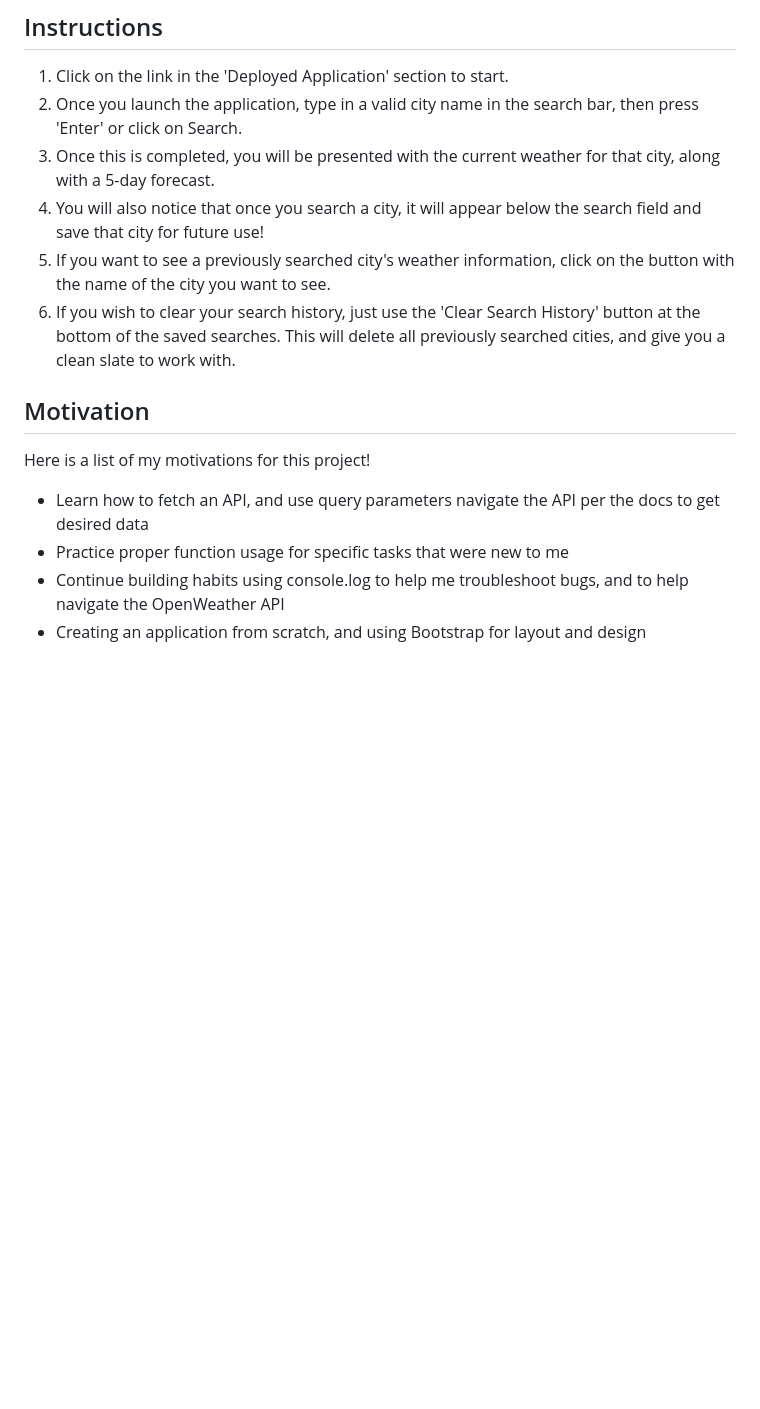
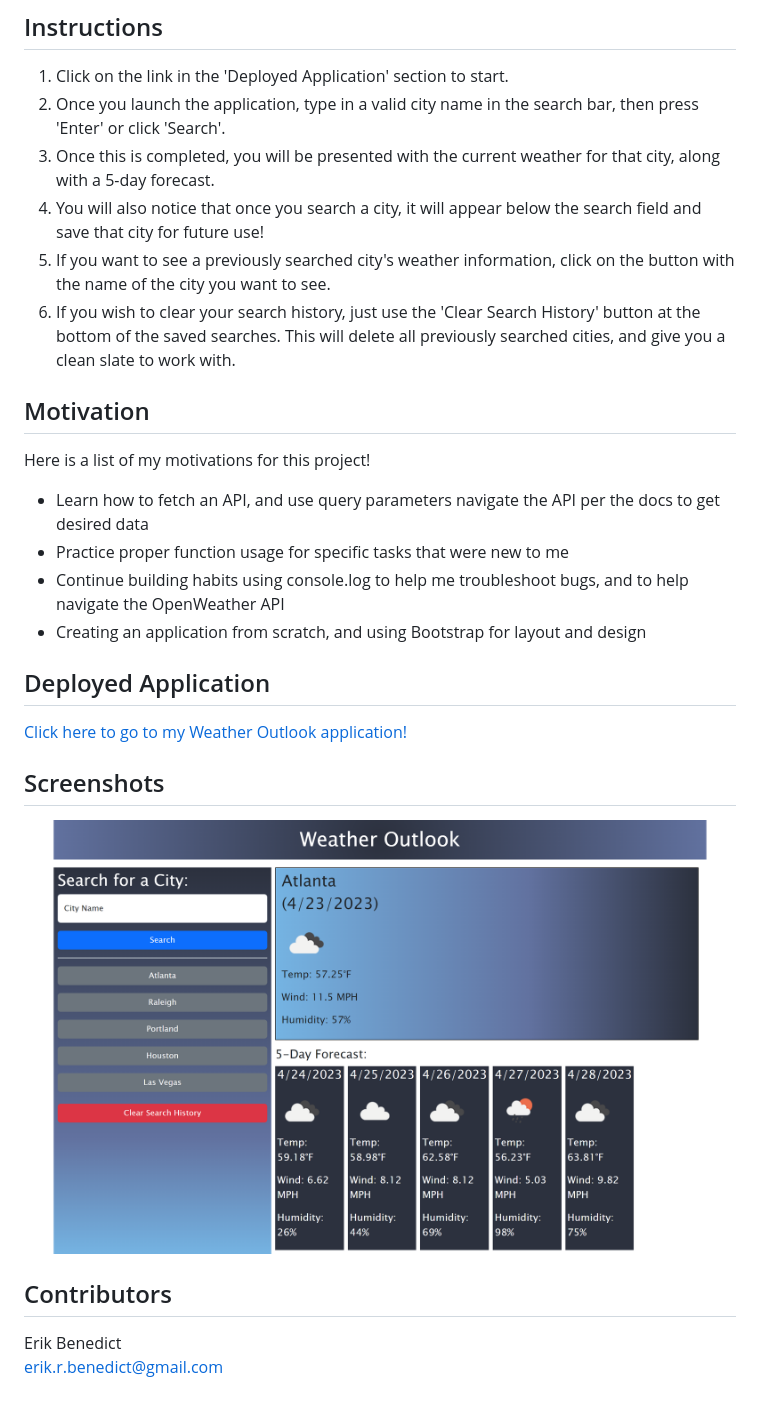
Before and after one commit to erikbenedict/weather-outlook, a Markdown page: README.md, the part around the change. Rendered like a GitHub page; pictures changed too: assets/images/screenshot.png (added); blank space fills up the shorter version.

Commit message:
chore: added an 'images' folder to the 'assets' folder; added a screenshot of the application into the 'images' folder; refactored 'Instructions' section to have correct ordered list; added 'Deployed Application' section with a link to the fully deployed web app; added a 'Screenshots' section to showcase a screenshot of the app; added a 'Contributers' section to list myself and my email address

```diff
--- a/README.md
+++ b/README.md
@@ -9,11 +9,11 @@ Below are instructions on how to get started!
 ## Instructions
 
 1. Click on the link in the 'Deployed Application' section to start.
-1. Once you launch the application, type in a valid city name in the search bar, then press 'Enter' or click on Search.
-2. Once this is completed, you will be presented with the current weather for that city, along with a 5-day forecast.
-3. You will also notice that once you search a city, it will appear below the search field and save that city for future use!
-4. If you want to see a previously searched city's weather information, click on the button with the name of the city you want to see.
-5. If you wish to clear your search history, just use the 'Clear Search History' button at the bottom of the saved searches. This will delete all previously searched cities, and give you a clean slate to work with.
+2. Once you launch the application, type in a valid city name in the search bar, then press 'Enter' or click 'Search'.
+3. Once this is completed, you will be presented with the current weather for that city, along with a 5-day forecast.
+4. You will also notice that once you search a city, it will appear below the search field and save that city for future use!
+5. If you want to see a previously searched city's weather information, click on the button with the name of the city you want to see.
+6. If you wish to clear your search history, just use the 'Clear Search History' button at the bottom of the saved searches. This will delete all previously searched cities, and give you a clean slate to work with.
 
 ## Motivation
 
@@ -23,3 +23,16 @@ Here is a list of my motivations for this project!
 - Practice proper function usage for specific tasks that were new to me
 - Continue building habits using console.log to help me troubleshoot bugs, and to help navigate the OpenWeather API
 - Creating an application from scratch, and using Bootstrap for layout and design
+
+## Deployed Application
+
+[Click here to go to my Weather Outlook application!](https://erikbenedict.github.io/weather-outlook/)
+
+## Screenshots
+
+![screenshot of weather app](./assets/images/screenshot.png)
+
+## Contributors
+
+Erik Benedict <br/>
+erik.r.benedict@gmail.com
```
